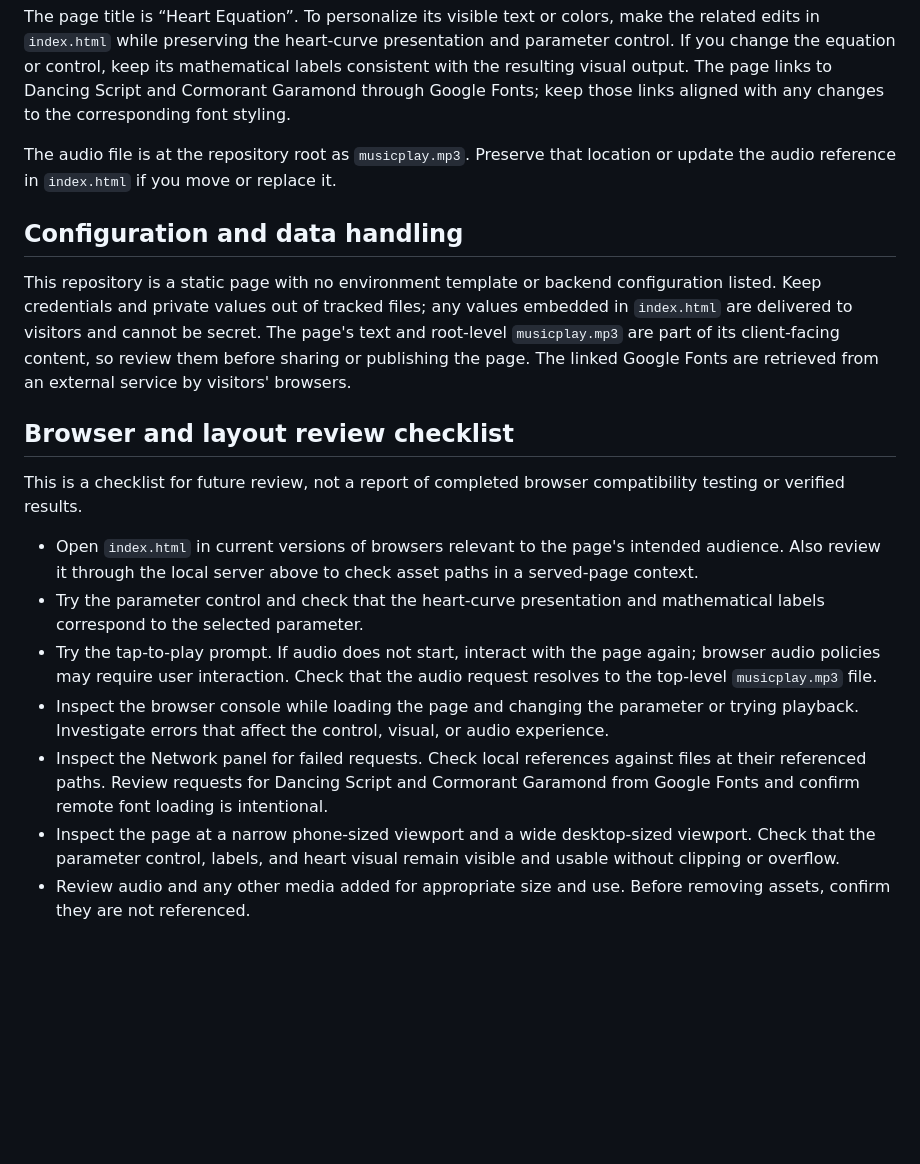
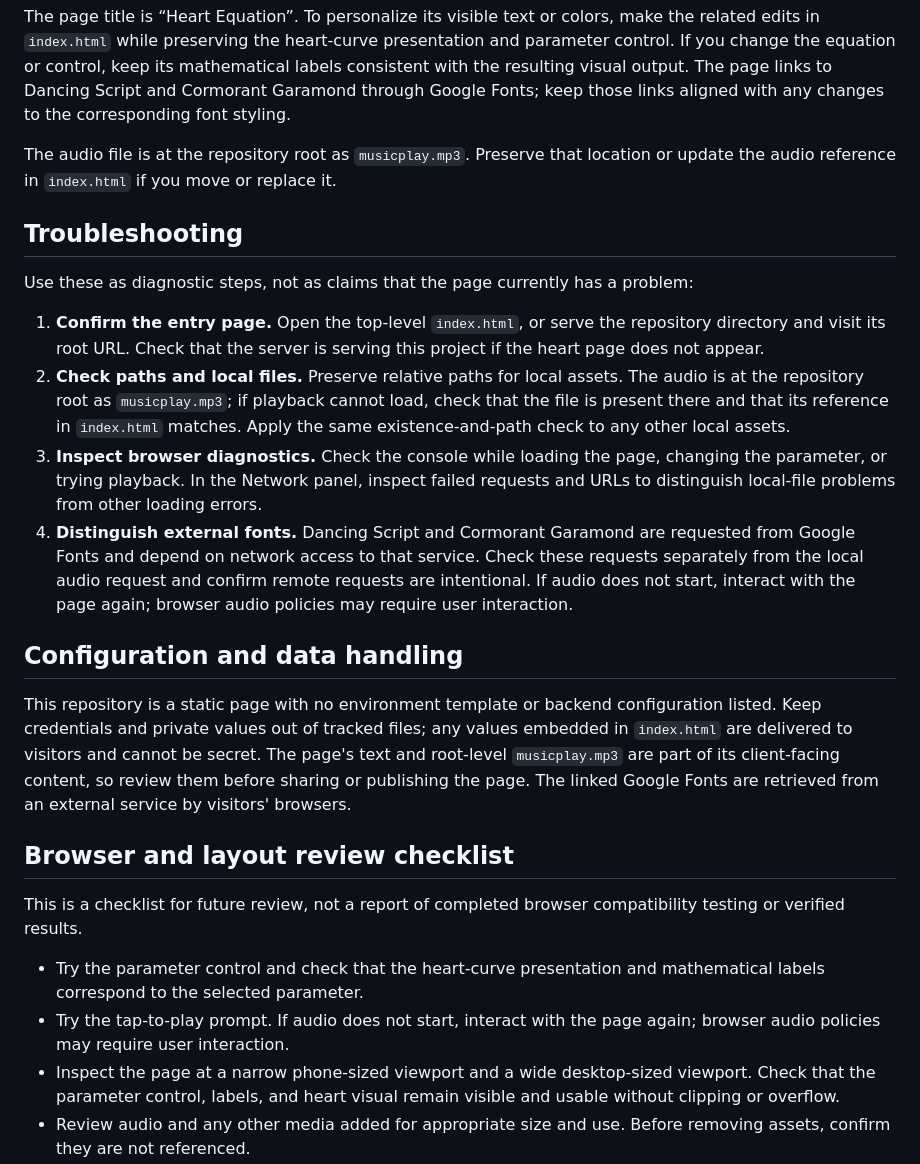
Before and after one commit to ayush143-maker/Heart-Equation-, a Markdown page: README.md, the part around the change. Rendered like a GitHub page; blank space fills up the shorter version.

Commit message:
docs(readme): documentation pass 17

```diff
--- a/README.md
+++ b/README.md
@@ -18,6 +18,15 @@ The page title is “Heart Equation”. To personalize its visible text or color
 
 The audio file is at the repository root as `musicplay.mp3`. Preserve that location or update the audio reference in `index.html` if you move or replace it.
 
+## Troubleshooting
+
+Use these as diagnostic steps, not as claims that the page currently has a problem:
+
+1. **Confirm the entry page.** Open the top-level `index.html`, or serve the repository directory and visit its root URL. Check that the server is serving this project if the heart page does not appear.
+2. **Check paths and local files.** Preserve relative paths for local assets. The audio is at the repository root as `musicplay.mp3`; if playback cannot load, check that the file is present there and that its reference in `index.html` matches. Apply the same existence-and-path check to any other local assets.
+3. **Inspect browser diagnostics.** Check the console while loading the page, changing the parameter, or trying playback. In the Network panel, inspect failed requests and URLs to distinguish local-file problems from other loading errors.
+4. **Distinguish external fonts.** Dancing Script and Cormorant Garamond are requested from Google Fonts and depend on network access to that service. Check these requests separately from the local audio request and confirm remote requests are intentional. If audio does not start, interact with the page again; browser audio policies may require user interaction.
+
 ## Configuration and data handling
 
 This repository is a static page with no environment template or backend configuration listed. Keep credentials and private values out of tracked files; any values embedded in `index.html` are delivered to visitors and cannot be secret. The page's text and root-level `musicplay.mp3` are part of its client-facing content, so review them before sharing or publishing the page. The linked Google Fonts are retrieved from an external service by visitors' browsers.
@@ -26,11 +35,8 @@ This repository is a static page with no environment template or backend configu
 
 This is a checklist for future review, not a report of completed browser compatibility testing or verified results.
 
-- Open `index.html` in current versions of browsers relevant to the page's intended audience. Also review it through the local server above to check asset paths in a served-page context.
 - Try the parameter control and check that the heart-curve presentation and mathematical labels correspond to the selected parameter.
-- Try the tap-to-play prompt. If audio does not start, interact with the page again; browser audio policies may require user interaction. Check that the audio request resolves to the top-level `musicplay.mp3` file.
-- Inspect the browser console while loading the page and changing the parameter or trying playback. Investigate errors that affect the control, visual, or audio experience.
-- Inspect the Network panel for failed requests. Check local references against files at their referenced paths. Review requests for Dancing Script and Cormorant Garamond from Google Fonts and confirm remote font loading is intentional.
+- Try the tap-to-play prompt. If audio does not start, interact with the page again; browser audio policies may require user interaction.
 - Inspect the page at a narrow phone-sized viewport and a wide desktop-sized viewport. Check that the parameter control, labels, and heart visual remain visible and usable without clipping or overflow.
 - Review audio and any other media added for appropriate size and use. Before removing assets, confirm they are not referenced.
 
```
